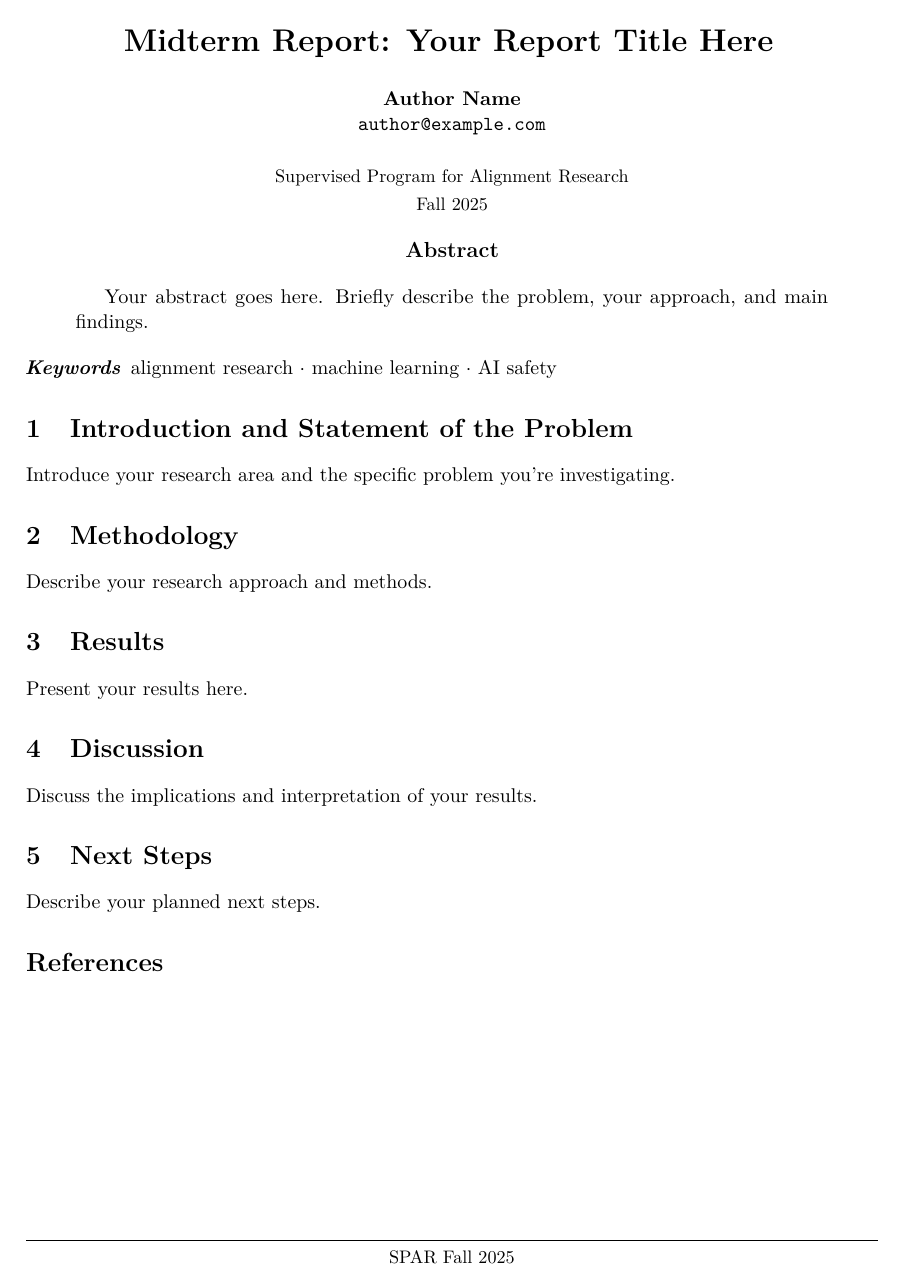
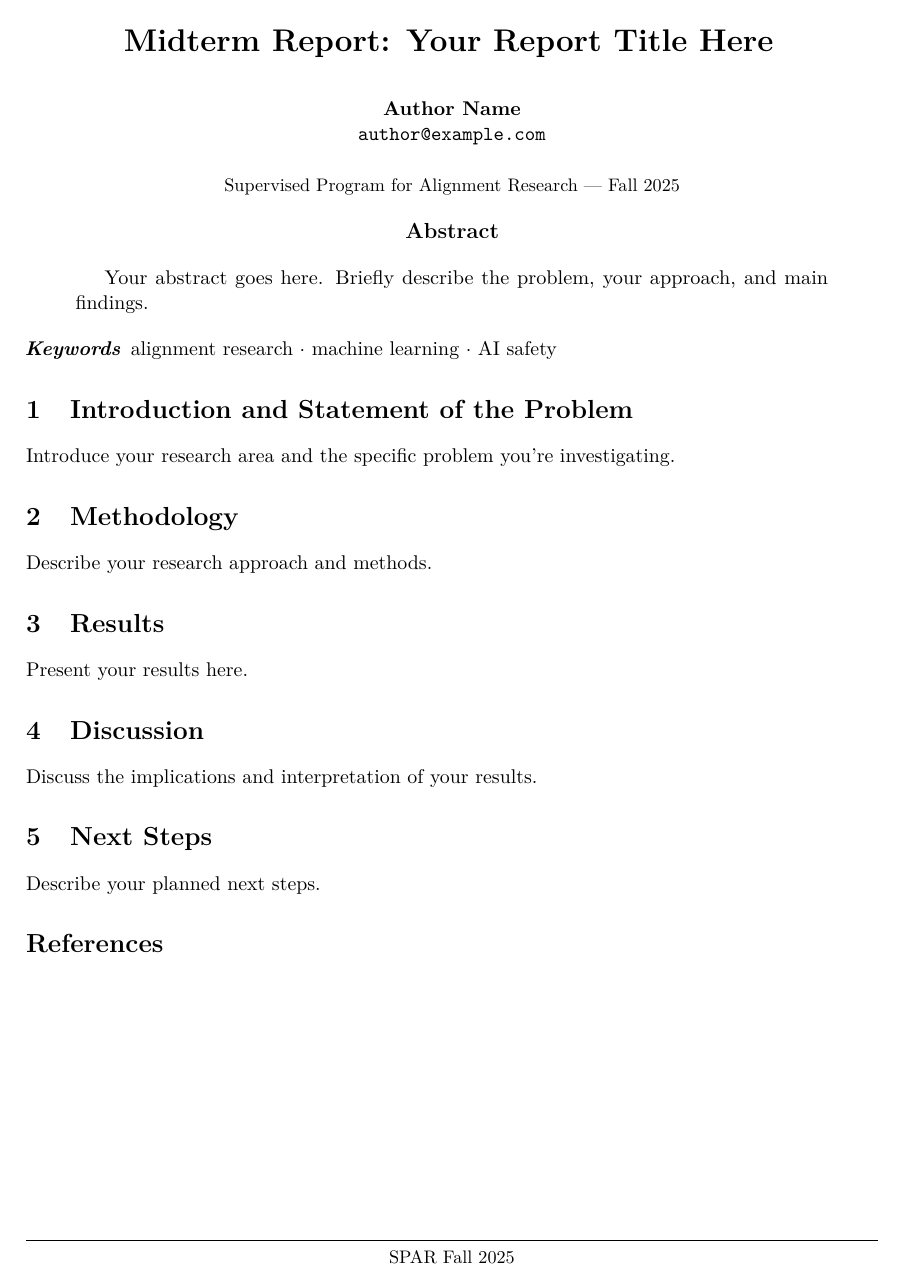
Before and after one commit to the-kairos-project/spar-report-template, a LaTeX document (spar-report.tex, which reads sparreport.cls): the whole page. Compiled offline with pdfLaTeX.

Commit message:
fix: more tweaks

```diff
--- a/sparreport.cls
+++ b/sparreport.cls
@@ -13,9 +13,21 @@
 \newif\ifspar@final
 \newif\ifspar@arxiv
 
-\DeclareOption{midterm}{\spar@midtermtrue}
-\DeclareOption{final}{\spar@finaltrue}
-\DeclareOption{arxiv}{\spar@arxivtrue}
+\DeclareOption{midterm}{%
+  \spar@midtermtrue
+  \spar@finalfalse
+  \spar@arxivfalse
+}
+\DeclareOption{final}{%
+  \spar@midtermfalse
+  \spar@finaltrue
+  \spar@arxivfalse
+}
+\DeclareOption{arxiv}{%
+  \spar@midtermfalse
+  \spar@finalfalse
+  \spar@arxivtrue
+}
 
 % Pass all other options to article class
 \DeclareOption*{\PassOptionsToClass{\CurrentOption}{article}}
@@ -213,7 +225,7 @@
 \renewcommand{\maketitle}{%
   \begin{center}
     {\LARGE \textbf{\spar@reportprefix\@title}}
-    \vspace{1.5em}
+    \vspace{2em}
 
     % Authors in horizontal layout with wrapping support
     % Each author is in a top-aligned centered tabular
@@ -228,8 +240,7 @@
     \ifspar@arxiv\else
       \vspace{0.5em}
 
-      {\small Supervised Program for Alignment Research}\\[0.2em]
-      {\small \spar@round}
+      {\small Supervised Program for Alignment Research --- \spar@round}
     \fi
   \end{center}
 }
```
Also changed, not shown: figures/generate-figure.tex (+1 -4 lines), Makefile, README.md, example.pdf, 1 other file.
